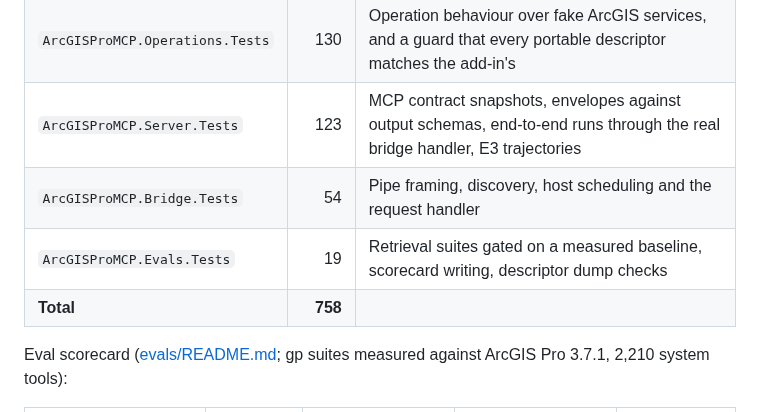
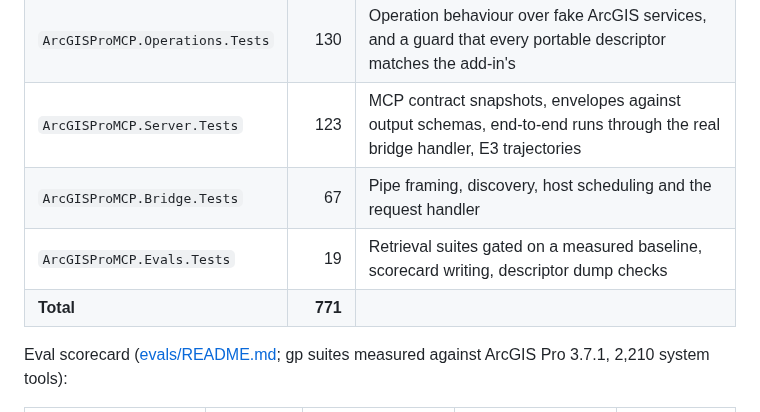
Before and after one commit to nicoazel/ArcGISPro.MCP, a Markdown page: README.md, the part around the change. Rendered like a GitHub page.

Commit message:
docs: changelog entries for the review fixes and current test counts
Co-Authored-By: Claude Opus 5.5 <noreply@anthropic.com>

```diff
--- a/README.md
+++ b/README.md
@@ -93,9 +93,9 @@ Build: .NET 10 with `TreatWarningsAsErrors`; 0 warnings. Tests (xUnit v3), all p
 | `ArcGISProMCP.Core.Tests` | 432 | Executor policy, approvals, schemas, search, toolbox catalog and risk tiers, workflows, audit, acceptance manifests |
 | `ArcGISProMCP.Operations.Tests` | 130 | Operation behaviour over fake ArcGIS services, and a guard that every portable descriptor matches the add-in's |
 | `ArcGISProMCP.Server.Tests` | 123 | MCP contract snapshots, envelopes against output schemas, end-to-end runs through the real bridge handler, E3 trajectories |
-| `ArcGISProMCP.Bridge.Tests` | 54 | Pipe framing, discovery, host scheduling and the request handler |
+| `ArcGISProMCP.Bridge.Tests` | 67 | Pipe framing, discovery, host scheduling and the request handler |
 | `ArcGISProMCP.Evals.Tests` | 19 | Retrieval suites gated on a measured baseline, scorecard writing, descriptor dump checks |
-| **Total** | **758** | |
+| **Total** | **771** | |
 
 Eval scorecard ([evals/README.md](evals/README.md); gp suites measured against ArcGIS Pro 3.7.1, 2,210 system tools):
 
```
Also changed, not shown: CHANGELOG.md (+5 -0 lines).
